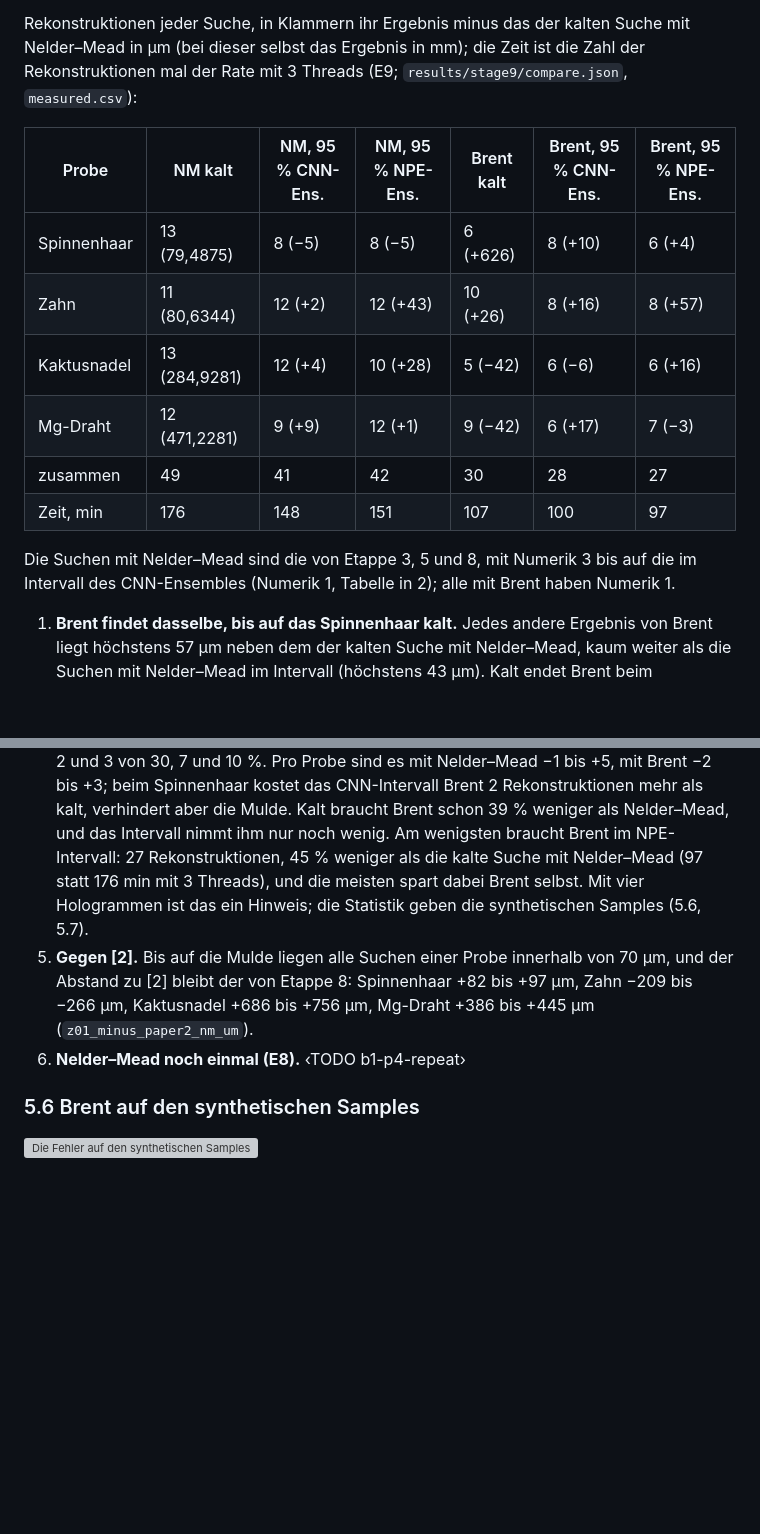
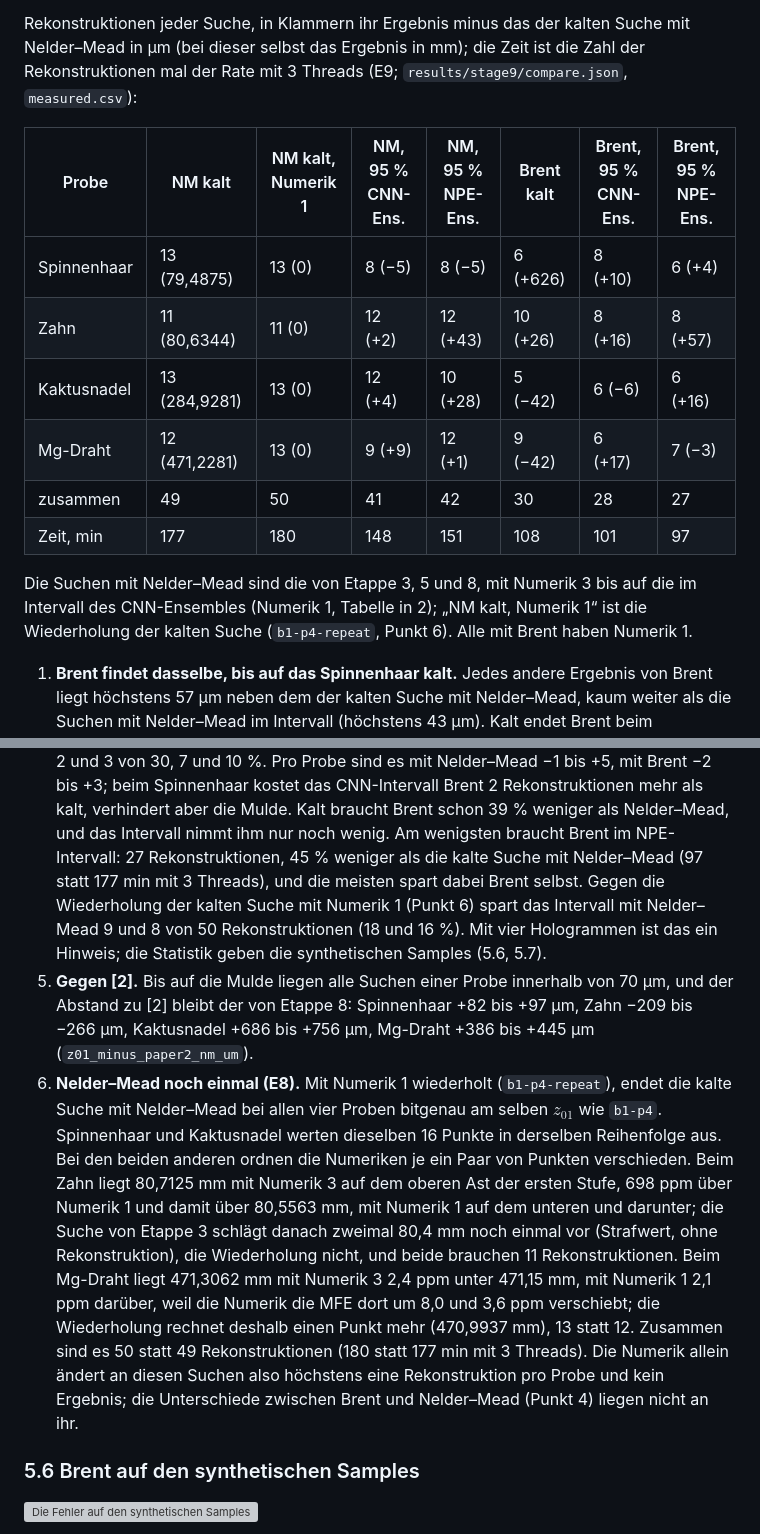
Before and after one commit to AliTUHH/master_thesis_autofocus, a Markdown page: docs/laborbuch/09-mfe-stufen-brent.md, 2 parts joined by grey strips. GitHub-like rendering; blank space fills up the shorter version; grey boxes are pictures that could not be loaded.

Commit message:
Laborbuch 09: Nelder-Mead again with the numerics of this stage on the measured holograms (same results to the bit, one comparison swapped on the tooth and on the Mg wire), the comparison with the repeat
Co-authored-by: mohamadali.rajeh <mohamadali.rajeh@baslerweb.com>

```diff
--- a/docs/laborbuch/09-mfe-stufen-brent.md
+++ b/docs/laborbuch/09-mfe-stufen-brent.md
@@ -590,17 +590,18 @@ Rekonstruktionen jeder Suche, in Klammern ihr Ergebnis minus das der kalten Such
 Nelder–Mead in µm (bei dieser selbst das Ergebnis in mm); die Zeit ist die Zahl der
 Rekonstruktionen mal der Rate mit 3 Threads (E9; `results/stage9/compare.json`, `measured.csv`):
 
-| Probe | NM kalt | NM, 95 % CNN-Ens. | NM, 95 % NPE-Ens. | Brent kalt | Brent, 95 % CNN-Ens. | Brent, 95 % NPE-Ens. |
-|---|---|---|---|---|---|---|
-| Spinnenhaar | 13 (79,4875) | 8 (−5) | 8 (−5) | 6 (+626) | 8 (+10) | 6 (+4) |
-| Zahn | 11 (80,6344) | 12 (+2) | 12 (+43) | 10 (+26) | 8 (+16) | 8 (+57) |
-| Kaktusnadel | 13 (284,9281) | 12 (+4) | 10 (+28) | 5 (−42) | 6 (−6) | 6 (+16) |
-| Mg-Draht | 12 (471,2281) | 9 (+9) | 12 (+1) | 9 (−42) | 6 (+17) | 7 (−3) |
-| zusammen | 49 | 41 | 42 | 30 | 28 | 27 |
-| Zeit, min | 176 | 148 | 151 | 107 | 100 | 97 |
+| Probe | NM kalt | NM kalt, Numerik 1 | NM, 95 % CNN-Ens. | NM, 95 % NPE-Ens. | Brent kalt | Brent, 95 % CNN-Ens. | Brent, 95 % NPE-Ens. |
+|---|---|---|---|---|---|---|---|
+| Spinnenhaar | 13 (79,4875) | 13 (0) | 8 (−5) | 8 (−5) | 6 (+626) | 8 (+10) | 6 (+4) |
+| Zahn | 11 (80,6344) | 11 (0) | 12 (+2) | 12 (+43) | 10 (+26) | 8 (+16) | 8 (+57) |
+| Kaktusnadel | 13 (284,9281) | 13 (0) | 12 (+4) | 10 (+28) | 5 (−42) | 6 (−6) | 6 (+16) |
+| Mg-Draht | 12 (471,2281) | 13 (0) | 9 (+9) | 12 (+1) | 9 (−42) | 6 (+17) | 7 (−3) |
+| zusammen | 49 | 50 | 41 | 42 | 30 | 28 | 27 |
+| Zeit, min | 177 | 180 | 148 | 151 | 108 | 101 | 97 |
 
 Die Suchen mit Nelder–Mead sind die von Etappe 3, 5 und 8, mit Numerik 3 bis auf die im
-Intervall des CNN-Ensembles (Numerik 1, Tabelle in 2); alle mit Brent haben Numerik 1.
+Intervall des CNN-Ensembles (Numerik 1, Tabelle in 2); „NM kalt, Numerik 1“ ist die
+Wiederholung der kalten Suche (`b1-p4-repeat`, Punkt 6). Alle mit Brent haben Numerik 1.
 
 1. **Brent findet dasselbe, bis auf das Spinnenhaar kalt.** Jedes andere Ergebnis von Brent
    liegt höchstens 57 µm neben dem der kalten Suche mit Nelder–Mead, kaum weiter als die
@@ -640,13 +641,27 @@ Intervall des CNN-Ensembles (Numerik 1, Tabelle in 2); alle mit Brent haben Nume
    das CNN-Intervall Brent 2 Rekonstruktionen mehr als kalt, verhindert aber die Mulde. Kalt
    braucht Brent schon 39 % weniger als Nelder–Mead, und das Intervall nimmt ihm nur noch
    wenig. Am wenigsten braucht Brent im NPE-Intervall: 27 Rekonstruktionen, 45 % weniger als
-   die kalte Suche mit Nelder–Mead (97 statt 176 min mit 3 Threads), und die meisten spart dabei
-   Brent selbst. Mit vier Hologrammen ist das ein Hinweis; die Statistik geben die synthetischen
-   Samples (5.6, 5.7).
+   die kalte Suche mit Nelder–Mead (97 statt 177 min mit 3 Threads), und die meisten spart dabei
+   Brent selbst. Gegen die Wiederholung der kalten Suche mit Numerik 1 (Punkt 6) spart das
+   Intervall mit Nelder–Mead 9 und 8 von 50 Rekonstruktionen (18 und 16 %). Mit vier
+   Hologrammen ist das ein Hinweis; die Statistik geben die synthetischen Samples (5.6, 5.7).
 5. **Gegen [2].** Bis auf die Mulde liegen alle Suchen einer Probe innerhalb von 70 µm, und der
    Abstand zu [2] bleibt der von Etappe 8: Spinnenhaar +82 bis +97 µm, Zahn −209 bis −266 µm,
    Kaktusnadel +686 bis +756 µm, Mg-Draht +386 bis +445 µm (`z01_minus_paper2_nm_um`).
-6. **Nelder–Mead noch einmal (E8).** ‹TODO b1-p4-repeat›
+6. **Nelder–Mead noch einmal (E8).** Mit Numerik 1 wiederholt (`b1-p4-repeat`), endet die kalte
+   Suche mit Nelder–Mead bei allen vier Proben bitgenau am selben $z_{01}$ wie `b1-p4`.
+   Spinnenhaar und Kaktusnadel werten dieselben 16 Punkte in derselben Reihenfolge aus. Bei
+   den beiden anderen ordnen die Numeriken je ein Paar von Punkten verschieden. Beim Zahn liegt
+   80,7125 mm mit Numerik 3 auf dem oberen Ast der ersten Stufe, 698 ppm über Numerik 1 und
+   damit über 80,5563 mm, mit Numerik 1 auf dem unteren und darunter; die Suche von Etappe 3
+   schlägt danach zweimal 80,4 mm noch einmal vor (Strafwert, ohne Rekonstruktion), die
+   Wiederholung nicht, und beide brauchen 11 Rekonstruktionen. Beim Mg-Draht liegt 471,3062 mm
+   mit Numerik 3 2,4 ppm unter 471,15 mm, mit Numerik 1 2,1 ppm darüber, weil die Numerik die
+   MFE dort um 8,0 und 3,6 ppm verschiebt; die Wiederholung rechnet deshalb einen Punkt mehr
+   (470,9937 mm), 13 statt 12. Zusammen sind es 50 statt 49 Rekonstruktionen (180 statt
+   177 min mit 3 Threads). Die Numerik allein ändert an diesen Suchen also höchstens eine
+   Rekonstruktion pro Probe und kein Ergebnis; die Unterschiede zwischen Brent und Nelder–Mead
+   (Punkt 4) liegen nicht an ihr.
 
 ### 5.6 Brent auf den synthetischen Samples
 
```
